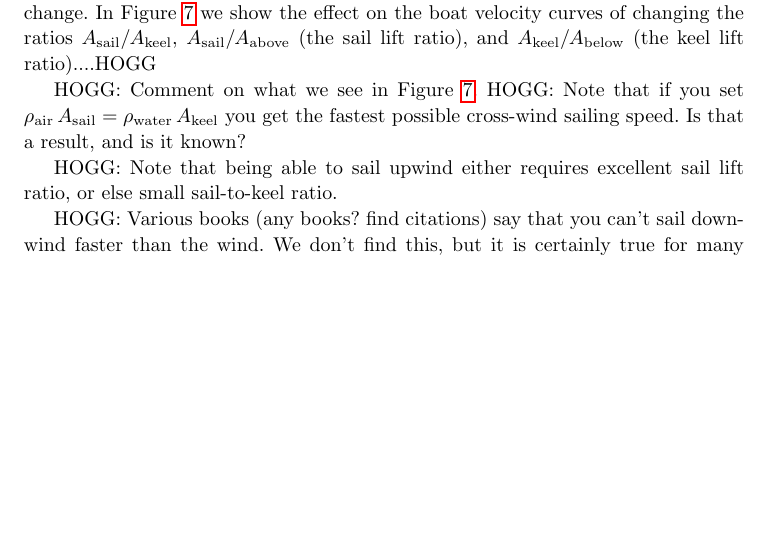
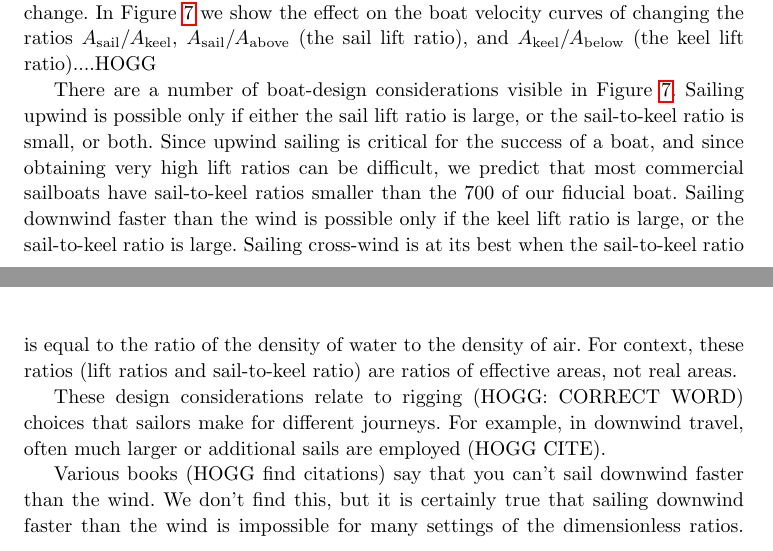
Before and after one commit to davidwhogg/Sailing, a LaTeX paper (paper/main.tex): part of page 13 of 18 before the commit and two parts of pages 13 and 14 of 18 after it, the two joined at a grey line, cut so that both start at the same text, the shorter picture padded with empty space. Compiled offline with pdfLaTeX.

Commit message:
design discussion

```diff
--- a/paper/main.tex
+++ b/paper/main.tex
@@ -511,11 +511,19 @@ In \figref{fig:design} we show the effect on the boat velocity curves of changin
   \figurerule
 \end{figure}
 
-HOGG: Comment on what we see in \figref{fig:design}. HOGG: Note that if you set $\rho_\air\,A_\sail=\rho_\water\,A_\keel$ you get the fastest possible cross-wind sailing speed. Is that a result, and is it known?
+There are a number of boat-design considerations visible in \figref{fig:design}.
+Sailing upwind is possible only if either the sail lift ratio is large, or the sail-to-keel ratio is small, or both.
+Since upwind sailing is critical for the success of a boat, and since obtaining very high lift ratios can be difficult, we predict that most commercial sailboats have sail-to-keel ratios smaller than the 700 of our fiducial boat.
+Sailing downwind faster than the wind is possible only if the keel lift ratio is large, or the sail-to-keel ratio is large.
+Sailing cross-wind is at its best when the sail-to-keel ratio is equal to the ratio of the density of water to the density of air.
+For context, these ratios (lift ratios and sail-to-keel ratio) are ratios of effective areas, not real areas.
 
-HOGG: Note that being able to sail upwind either requires excellent sail lift ratio, or else small sail-to-keel ratio.
+These design considerations relate to rigging (HOGG: CORRECT WORD) choices that sailors make for different journeys.
+For example, in downwind travel, often much larger or additional sails are employed (HOGG CITE).
 
-HOGG: Various books (any books? find citations) say that you can't sail downwind faster than the wind. We don't find this, but it is certainly true for many settings of the dimensionless ratios. So maybe this says something about the realities of constructed, real-world boats?
+Various books (HOGG find citations) say that you can't sail downwind faster than the wind.
+We don't find this, but it is certainly true that sailing downwind faster than the wind is impossible for many settings of the dimensionless ratios.
+Perhaps in real boats, with limited lift ratios, the importance of being able to sail upwind forces a small sail-t0-keel ratio and the sacrifice of failing downwind faster than the wind, which is rarely used in the normal practice of sailing.
 
 HOGG maybe take the limit of infinite lift ratios and show that you get absurd results.
 
```
Also changed, not shown: paper/main.tex (8 more changed lines).
